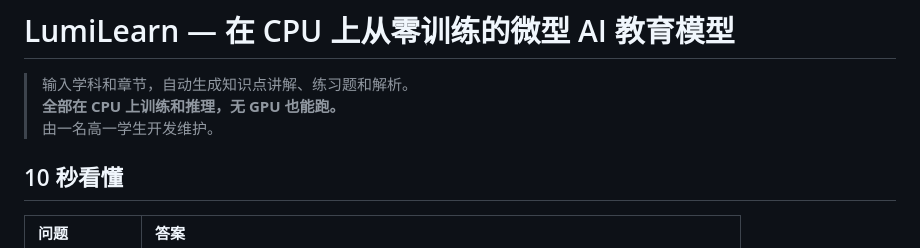
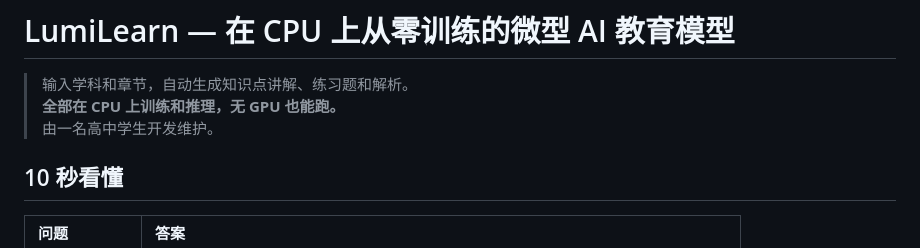
Before and after one commit to k3234/lumilearn, a Markdown page: README.md, the part around the change. Drawn GitHub-style.

Commit message:
更新 README.md

```diff
--- a/README.md
+++ b/README.md
@@ -2,7 +2,7 @@
 
 > 输入学科和章节，自动生成知识点讲解、练习题和解析。
 > **全部在 CPU 上训练和推理，无 GPU 也能跑。**
-> 由一名高一学生开发维护。
+> 由一名高中学生开发维护。
 
 ## 10 秒看懂
 
```
